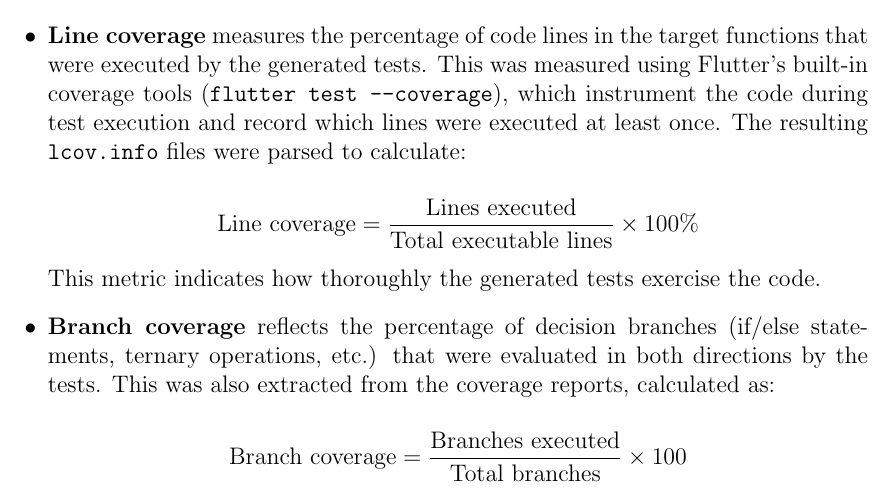
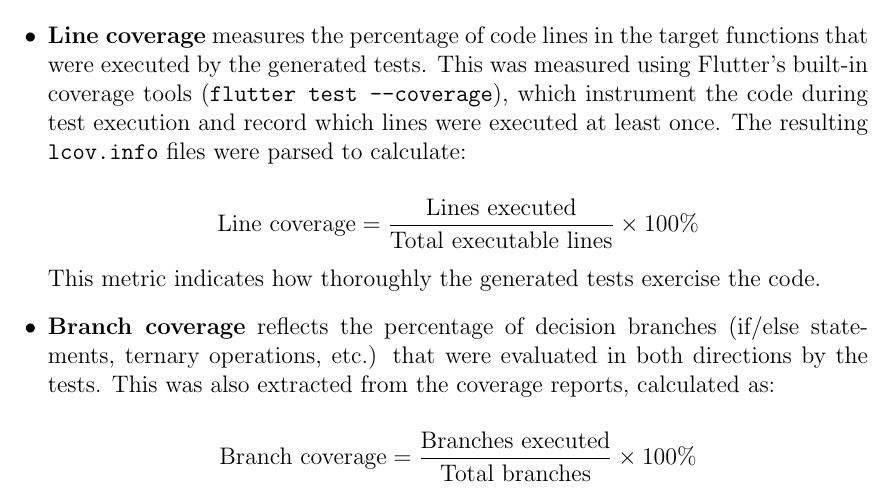
Before and after one commit to meowie2k3/TestGenie, a LaTeX thesis (Document/DaoMinhHuy_ITCSIU21132.tex, which reads Document/chapters/discussion.tex): part of page 62 of 91, cut so that both start at the same text. Compiled offline with pdfLaTeX.

Commit message:
even better report

```diff
--- a/Document/chapters/discussion.tex
+++ b/Document/chapters/discussion.tex
@@ -295,7 +295,7 @@ Each metric provides specific insight into the system's test generation capabili
 
     \item \textbf{Branch coverage} reflects the percentage of decision branches (if/else statements, ternary operations, etc.) that were evaluated in both directions by the tests. This was also extracted from the coverage reports, calculated as:
 
-    \[ \text{Branch coverage} = \frac{\text{Branches executed}}{\text{Total branches}} \times 100\]
+    \[ \text{Branch coverage} = \frac{\text{Branches executed}}{\text{Total branches}} \times 100\% \]
 
     Branch coverage is generally considered a more stringent metric than line coverage, as it ensures that conditional paths are fully tested.
 \end{itemize}
```
Also changed, not shown: Document/DaoMinhHuy_ITCSIU21132.pdf.
